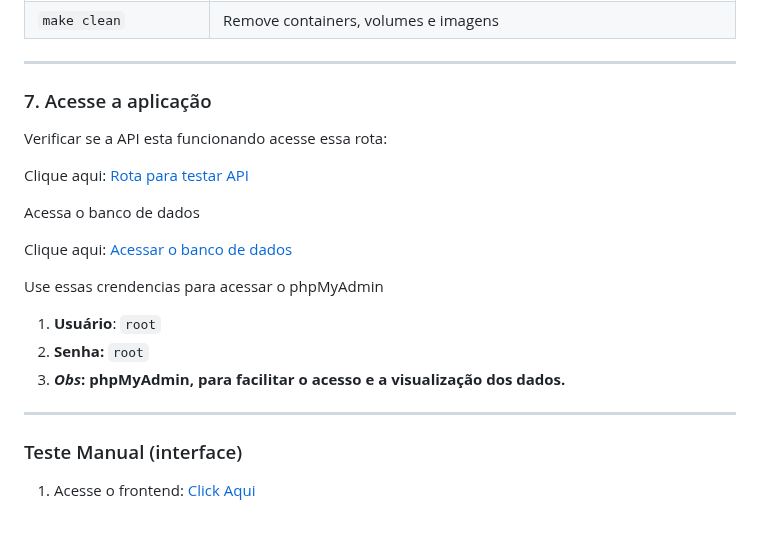
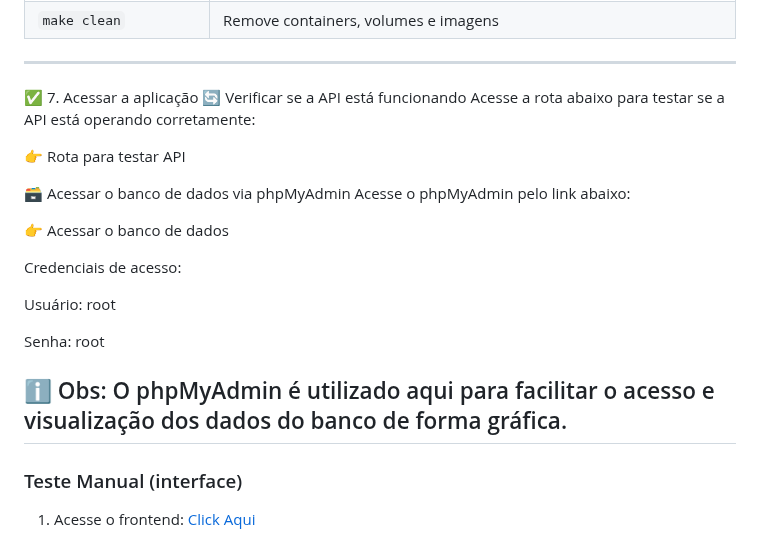
Before and after one commit to JHugoSilva/tmdb-movies-app, a Markdown page: README.md, the part around the change. GitHub-like rendering.

```diff
--- a/README.md
+++ b/README.md
@@ -163,22 +163,24 @@ Execução das migrations do banco de dados
 
 ---
 
-### 7. Acesse a aplicação
+✅ 7. Acessar a aplicação
+🔄 Verificar se a API está funcionando
+Acesse a rota abaixo para testar se a API está operando corretamente:
 
-Verificar se a API esta funcionando acesse essa rota:
+👉 Rota para testar API
 
-Clique aqui: [Rota para testar API](http://localhost:8088/api/ping)
+🗃️ Acessar o banco de dados via phpMyAdmin
+Acesse o phpMyAdmin pelo link abaixo:
 
-Acessa o banco de dados
+👉 Acessar o banco de dados
 
-Clique aqui: [Acessar o banco de dados](http://localhost:8087/index.php)
+Credenciais de acesso:
 
-Use essas crendencias para acessar o phpMyAdmin
+Usuário: root
 
-1. **Usuário**: `root`
-2. **Senha:** `root`
-3. ***Obs*: phpMyAdmin, para facilitar o acesso e a visualização dos dados.**
+Senha: root
 
+ℹ️ Obs: O phpMyAdmin é utilizado aqui para facilitar o acesso e visualização dos dados do banco de forma gráfica.
 ---
 
 ### Teste Manual (interface)
```
